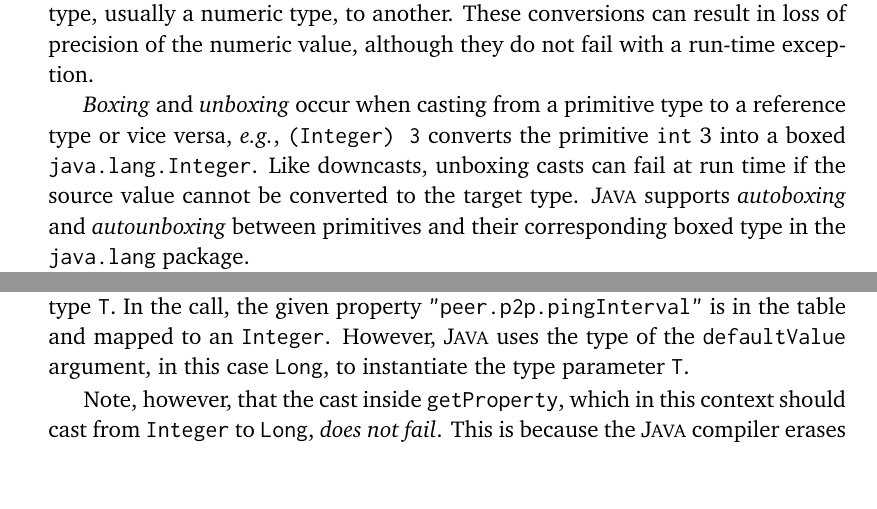
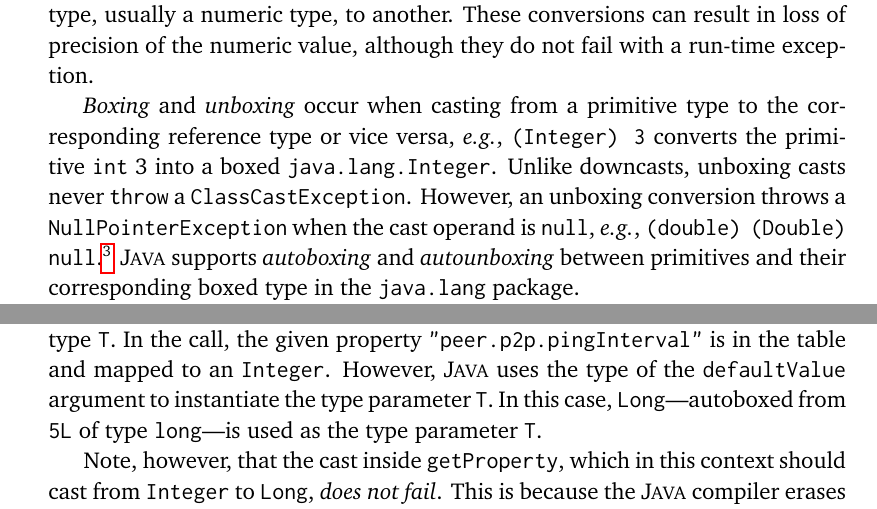
Before and after one commit to acuarica/phd-thesis, a LaTeX thesis (phd-thesis.tex, which reads chapters/casts/sec-casts-background.tex, chapters/casts/sec-casts-issues.tex): two parts of pages 67 and 70 of 192, joined at a grey line, cut so that both start at the same text, the shorter picture padded with empty space. Compiled offline with pdfLaTeX.

Commit message:
More  Matthias's TODOs.

```diff
--- a/chapters/casts/sec-casts-background.tex
+++ b/chapters/casts/sec-casts-background.tex
@@ -140,13 +139,13 @@ one primitive (non-reference) type, usually a numeric type, to another. These co
 in loss of precision of the numeric value, although they do not fail with a
 run-time exception.
 
-\emph{Boxing} and \emph{unboxing} occur when casting from a primitive type to
-a reference type or vice versa, \eg, \code{(Integer) 3} converts the primitive
-\code{int} 3 into a boxed \code{java.lang.Integer}.
-Like downcasts, unboxing casts can fail at
-run time if the source value cannot be converted to the target type.
-\java{} supports \emph{autoboxing} and \emph{autounboxing} between primitives and their corresponding
-boxed type in the \code{java.lang} package.
+\emph{Boxing} and \emph{unboxing} occur when casting from a primitive type to the corresponding reference type or vice versa,
+\eg{}, \code{(Integer) 3} converts the primitive \code{int} 3 into a boxed \code{java.lang.Integer}.
+Unlike downcasts, unboxing casts never \code{throw} a \code{ClassCastException}.
+However, an unboxing conversion throws a \code{NullPointerException} when
+the cast operand is \code{null}, \eg{}, \code{(double) (Double) null}.%
+\urlnote{https://docs.oracle.com/javase/specs/jls/se8/html/jls-5.html\#jls-5.1.8}
+\java{} supports \emph{autoboxing} and \emph{autounboxing} between primitives and their corresponding boxed type in the \code{java.lang} package.
 
 Generics were introduced into \java{} to provide more static type safety.
 For instance, the type \code{List<T>} contains only elements of type \code{T}.
--- a/chapters/casts/sec-casts-issues.tex
+++ b/chapters/casts/sec-casts-issues.tex
@@ -107,8 +107,9 @@ If the lookup is successful,
 the method casts the value found to type \code{T}.
 In the call, the given property
 \code{"peer.p2p.pingInterval"} is in the table and mapped to an \code{Integer}.
-However, \java{} uses the type of the \code{defaultValue} argument, in this
-case \code{Long}, to instantiate the type parameter \code{T}.
+However, \java{} uses the type of the \code{defaultValue} argument
+to instantiate the type parameter \code{T}.
+In this case, \code{Long}---autoboxed from \code{5L} of type \code{long}---is used as the type parameter \code{T}.
 
 Note, however, that the cast inside \code{getProperty}, which in this context
 should cast from \code{Integer} to \code{Long}, \emph{does not fail}.
```
Also changed, not shown: chapters/casts/sec-casts-background.tex (5 more changed lines), chapters/casts/sec-casts-issues.tex (4 more changed lines), 2 other files.
